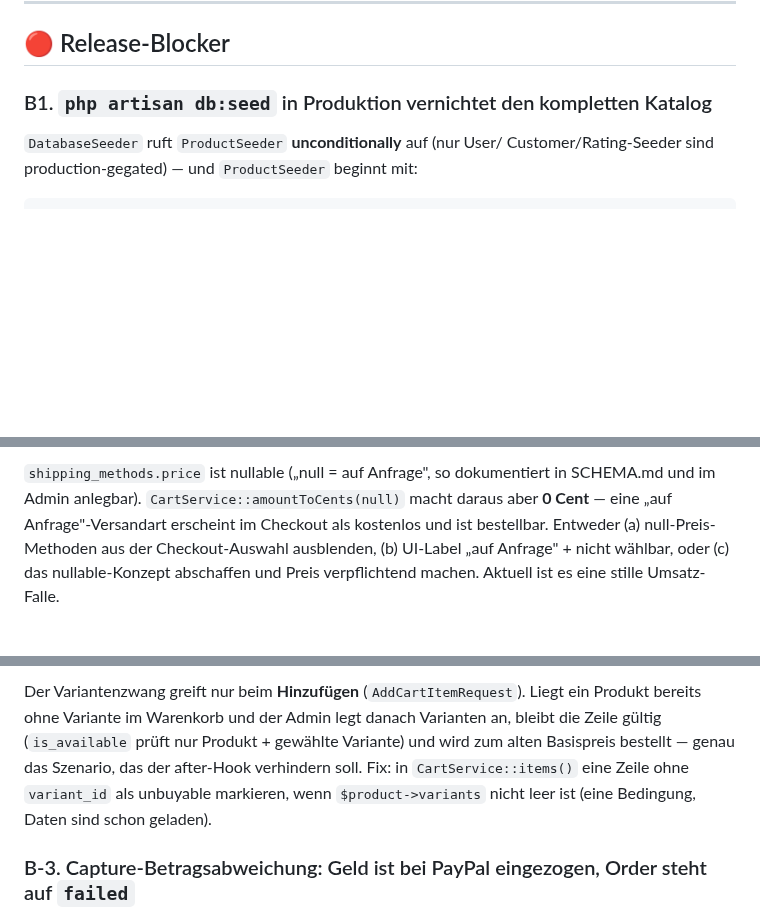
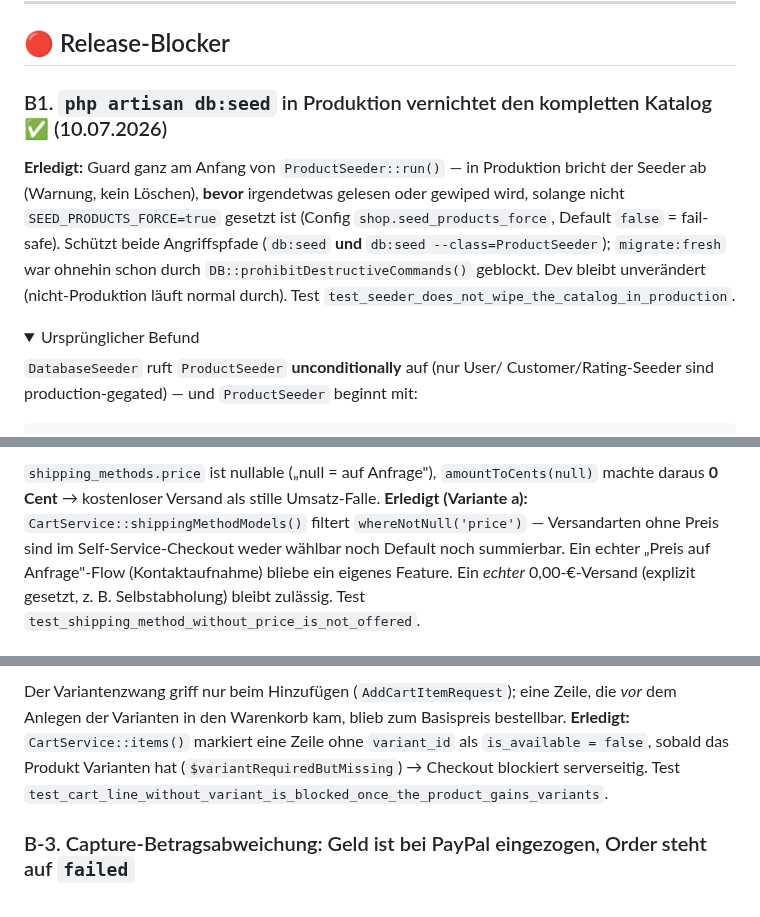
Before and after one commit to Gnidreve/dormed-shop, a Markdown page: ANALYSE-V3.md, 3 parts joined by grey strips. GitHub-like rendering; folded sections open; blank space fills up the shorter version.

Commit message:
ANALYSE-V3: B1, B-1 und B-2 abhaken

```diff
--- a/ANALYSE-V3.md
+++ b/ANALYSE-V3.md
@@ -117,7 +117,18 @@ stichprobenartig verifiziert.
 
 ## 🔴 Release-Blocker
 
-### B1. `php artisan db:seed` in Produktion vernichtet den kompletten Katalog
+### B1. `php artisan db:seed` in Produktion vernichtet den kompletten Katalog ✅ (10.07.2026)
+
+**Erledigt:** Guard ganz am Anfang von `ProductSeeder::run()` — in Produktion
+bricht der Seeder ab (Warnung, kein Löschen), **bevor** irgendetwas gelesen oder
+gewiped wird, solange nicht `SEED_PRODUCTS_FORCE=true` gesetzt ist
+(Config `shop.seed_products_force`, Default `false` = fail-safe). Schützt beide
+Angriffspfade (`db:seed` **und** `db:seed --class=ProductSeeder`);
+`migrate:fresh` war ohnehin schon durch `DB::prohibitDestructiveCommands()`
+geblockt. Dev bleibt unverändert (nicht-Produktion läuft normal durch). Test
+`test_seeder_does_not_wipe_the_catalog_in_production`.
+
+<details><summary>Ursprünglicher Befund</summary>
 
 `DatabaseSeeder` ruft `ProductSeeder` **unconditionally** auf (nur User/
 Customer/Rating-Seeder sind production-gegated) — und `ProductSeeder`
@@ -253,9 +265,10 @@ konsistent zu den anderen Checkout-Routen).
 
-`shipping_methods.price` ist nullable („null = auf Anfrage", so dokumentiert
-in SCHEMA.md und im Admin anlegbar). `CartService::amountToCents(null)`
-macht daraus aber **0 Cent** — eine „auf Anfrage"-Versandart erscheint im
-Checkout als kostenlos und ist bestellbar. Entweder (a) null-Preis-Methoden
-aus der Checkout-Auswahl ausblenden, (b) UI-Label „auf Anfrage" + nicht
-wählbar, oder (c) das nullable-Konzept abschaffen und Preis verpflichtend
-machen. Aktuell ist es eine stille Umsatz-Falle.
+`shipping_methods.price` ist nullable („null = auf Anfrage"), `amountToCents(null)`
+machte daraus **0 Cent** → kostenloser Versand als stille Umsatz-Falle.
+**Erledigt (Variante a):** `CartService::shippingMethodModels()` filtert
+`whereNotNull('price')` — Versandarten ohne Preis sind im Self-Service-Checkout
+weder wählbar noch Default noch summierbar. Ein echter „Preis auf Anfrage"-Flow
+(Kontaktaufnahme) bliebe ein eigenes Feature. Ein *echter* 0,00-€-Versand
+(explizit gesetzt, z. B. Selbstabholung) bleibt zulässig. Test
+`test_shipping_method_without_price_is_not_offered`.
 
@@ -263,12 +276,10 @@ machen. Aktuell ist es eine stille Umsatz-Falle.
 
-Der Variantenzwang greift nur beim **Hinzufügen** (`AddCartItemRequest`).
-Liegt ein Produkt bereits ohne Variante im Warenkorb und der Admin legt
-danach Varianten an, bleibt die Zeile gültig (`is_available` prüft nur
-Produkt + gewählte Variante) und wird zum alten Basispreis bestellt —
-genau das Szenario, das der after-Hook verhindern soll. Fix: in
-`CartService::items()` eine Zeile ohne `variant_id` als unbuyable markieren,
-wenn `$product->variants` nicht leer ist (eine Bedingung, Daten sind schon
-geladen).
+Der Variantenzwang griff nur beim Hinzufügen (`AddCartItemRequest`); eine Zeile,
+die *vor* dem Anlegen der Varianten in den Warenkorb kam, blieb zum Basispreis
+bestellbar. **Erledigt:** `CartService::items()` markiert eine Zeile ohne
+`variant_id` als `is_available = false`, sobald das Produkt Varianten hat
+(`$variantRequiredButMissing`) → Checkout blockiert serverseitig. Test
+`test_cart_line_without_variant_is_blocked_once_the_product_gains_variants`.
 
 ### B-3. Capture-Betragsabweichung: Geld ist bei PayPal eingezogen, Order steht auf `failed`
 
```
Also changed, not shown: other parts of ANALYSE-V3.md (+9 -6 lines).
